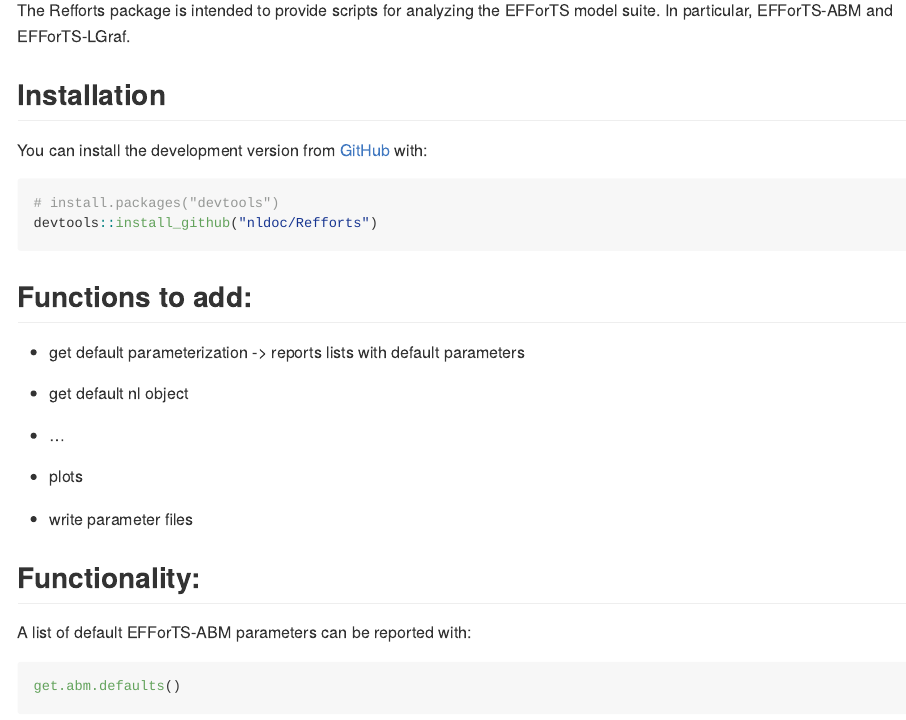
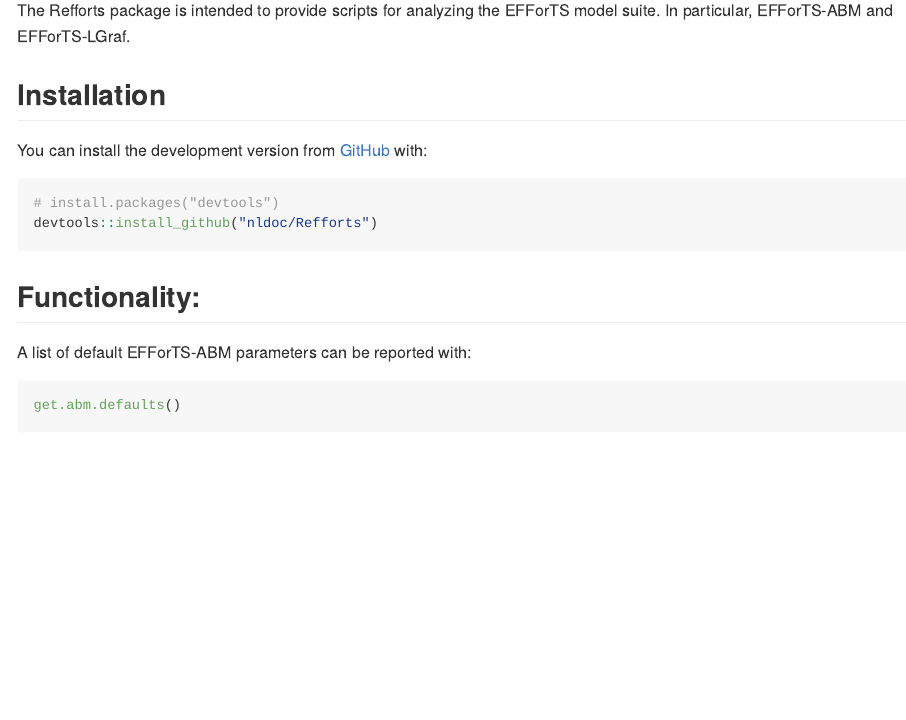
Before and after one commit to EFForTS-B10/Refforts, an R Markdown document (README.Rmd): the page in a window 1100 px wide, from 110 px down. The pictures show the output file README.md that the author committed with the source, drawn offline in the style of GitHub.

Commit message:
:pencil: readme update

````diff
--- a/README.Rmd
+++ b/README.Rmd
@@ -29,19 +29,6 @@ You can install the development version from [GitHub](https://github.com/) with:
 # install.packages("devtools")
 devtools::install_github("nldoc/Refforts")
 ```
-
-
-
-## Functions to add:
-
-* get default parameterization -> reports lists with default parameters
-* get default nl object
-* ...
-
-* plots
-
-* write parameter files
-
 
 ## Functionality:
 
````
Also changed, not shown: README.html (added), README.md.
